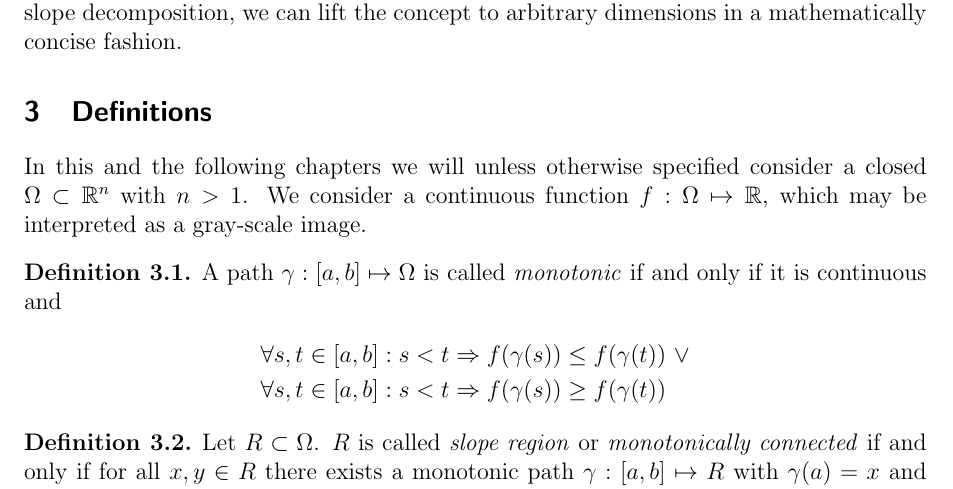
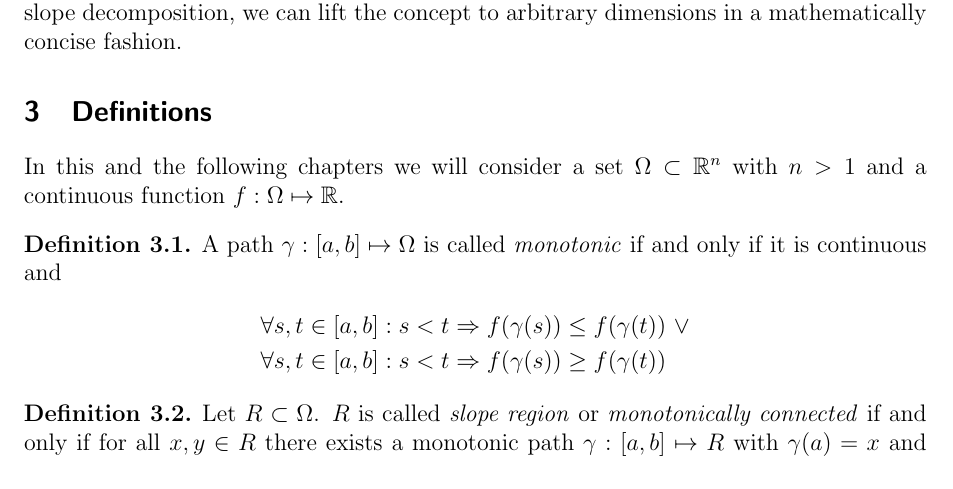
Before and after one commit to SirFloIII/GschichtlOnkel, a LaTeX document (LaTeX/border_propagation.tex): part of page 4 of 6, cut so that both start at the same text. Compiled offline with pdfLaTeX.

Commit message:
allowed general set omega

```diff
--- a/LaTeX/border_propagation.tex
+++ b/LaTeX/border_propagation.tex
@@ -82,7 +82,7 @@ By abstracting from image and tomography to a real function defined on some subs
 
 \section{Definitions}
 
-In this and the following chapters we will unless otherwise specified consider a closed $\Omega \subset \mathbb{R}^n$ with $n > 1$. We consider a continuous function $f: \Omega \mapsto \mathbb{R}$, which may be interpreted as a gray-scale image.
+In this and the following chapters we will consider a set $\Omega \subset \mathbb{R}^n$ with $n > 1$ and a continuous function $f: \Omega \mapsto \mathbb{R}$.
 
 \begin{defn}
 A path $\gamma: [a,b] \mapsto \Omega$ is called \emph{monotonic} if and only if it is continuous and
```
